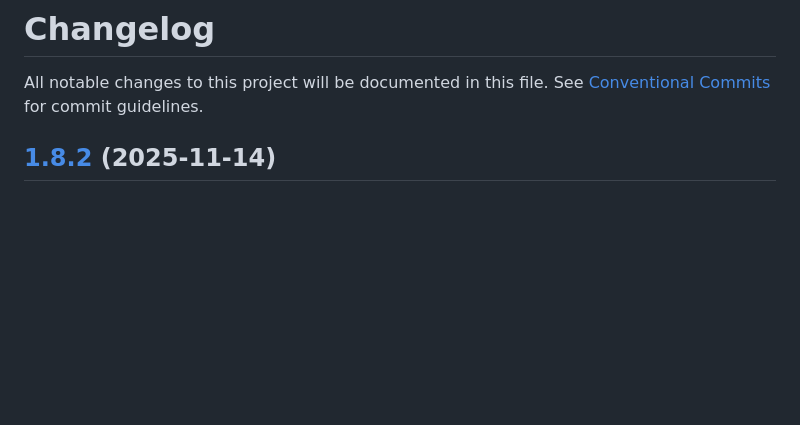
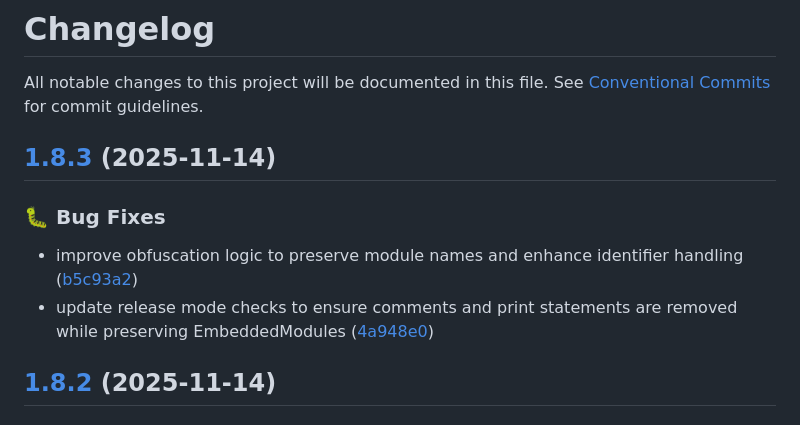
Before and after one commit to alfin-efendy/lua-bundler, a Markdown page: CHANGELOG.md, the part around the change. GitHub-like rendering; blank space fills up the shorter version.

Commit message:
chore(release): 1.8.3 [skip ci]
## [1.8.3](https://github.com/alfin-efendy/lua-bundler/compare/v1.8.2...v1.8.3) (2025-11-14)

### 🐛 Bug Fixes

* improve obfuscation logic to preserve module names and enhance identifier handling ([b5c93a2](https://github.com/alfin-efendy/lua-bundler/commit/b5c93a213d0a3948546d6dbed6d5e3260d555940))
* update release mode checks to ensure comments and print statements are removed while preserving EmbeddedModules ([4a948e0](https://github.com/alfin-efendy/lua-bundler/commit/4a948e009641e3e1ce21ec99d0d270ce52fe6da2))

```diff
--- a/CHANGELOG.md
+++ b/CHANGELOG.md
@@ -1,6 +1,13 @@
 # Changelog
 
 All notable changes to this project will be documented in this file. See [Conventional Commits](https://conventionalcommits.org) for commit guidelines.
+
+## [1.8.3](https://github.com/alfin-efendy/lua-bundler/compare/v1.8.2...v1.8.3) (2025-11-14)
+
+### 🐛 Bug Fixes
+
+* improve obfuscation logic to preserve module names and enhance identifier handling ([b5c93a2](https://github.com/alfin-efendy/lua-bundler/commit/b5c93a213d0a3948546d6dbed6d5e3260d555940))
+* update release mode checks to ensure comments and print statements are removed while preserving EmbeddedModules ([4a948e0](https://github.com/alfin-efendy/lua-bundler/commit/4a948e009641e3e1ce21ec99d0d270ce52fe6da2))
 
 ## [1.8.2](https://github.com/alfin-efendy/lua-bundler/compare/v1.8.1...v1.8.2) (2025-11-14)
 
```
